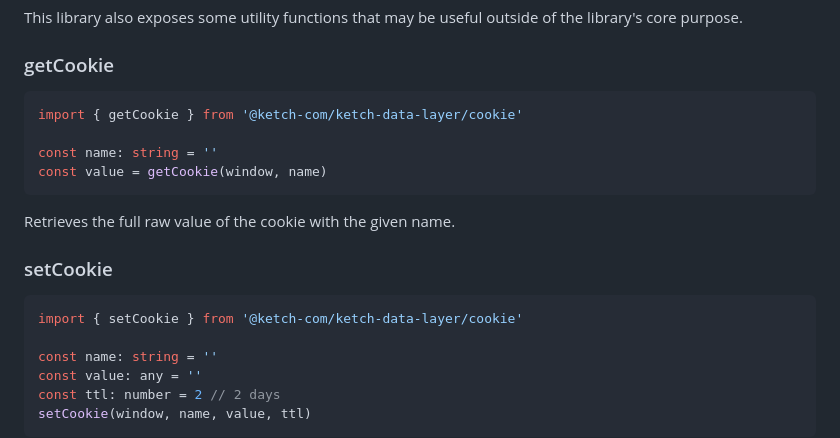
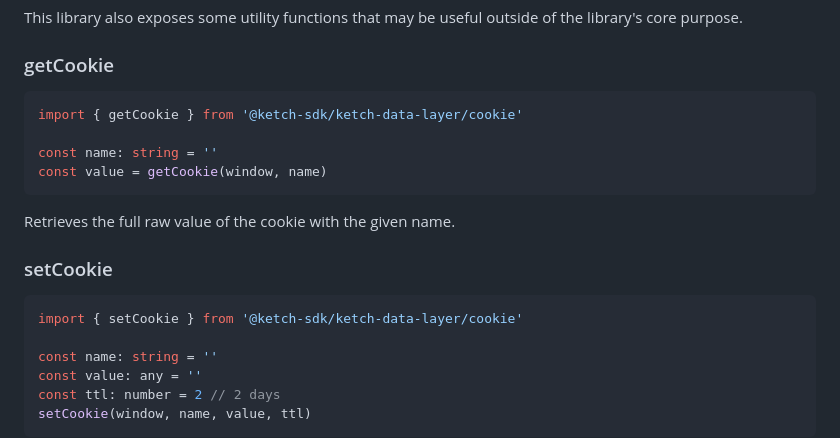
Before and after one commit to ketch-sdk/ketch-data-layer, a Markdown page: README.md, the part around the change. Rendered like a GitHub page.

Commit message:
fix: path

````diff
--- a/README.md
+++ b/README.md
@@ -178,7 +178,7 @@ This library also exposes some utility functions that may be useful outside of t
 ### getCookie
 
 ```typescript
-import { getCookie } from '@ketch-com/ketch-data-layer/cookie'
+import { getCookie } from '@ketch-sdk/ketch-data-layer/cookie'
 
 const name: string = ''
 const value = getCookie(window, name)
@@ -189,7 +189,7 @@ Retrieves the full raw value of the cookie with the given name.
 ### setCookie
 
 ```typescript
-import { setCookie } from '@ketch-com/ketch-data-layer/cookie'
+import { setCookie } from '@ketch-sdk/ketch-data-layer/cookie'
 
 const name: string = ''
 const value: any = ''
````
